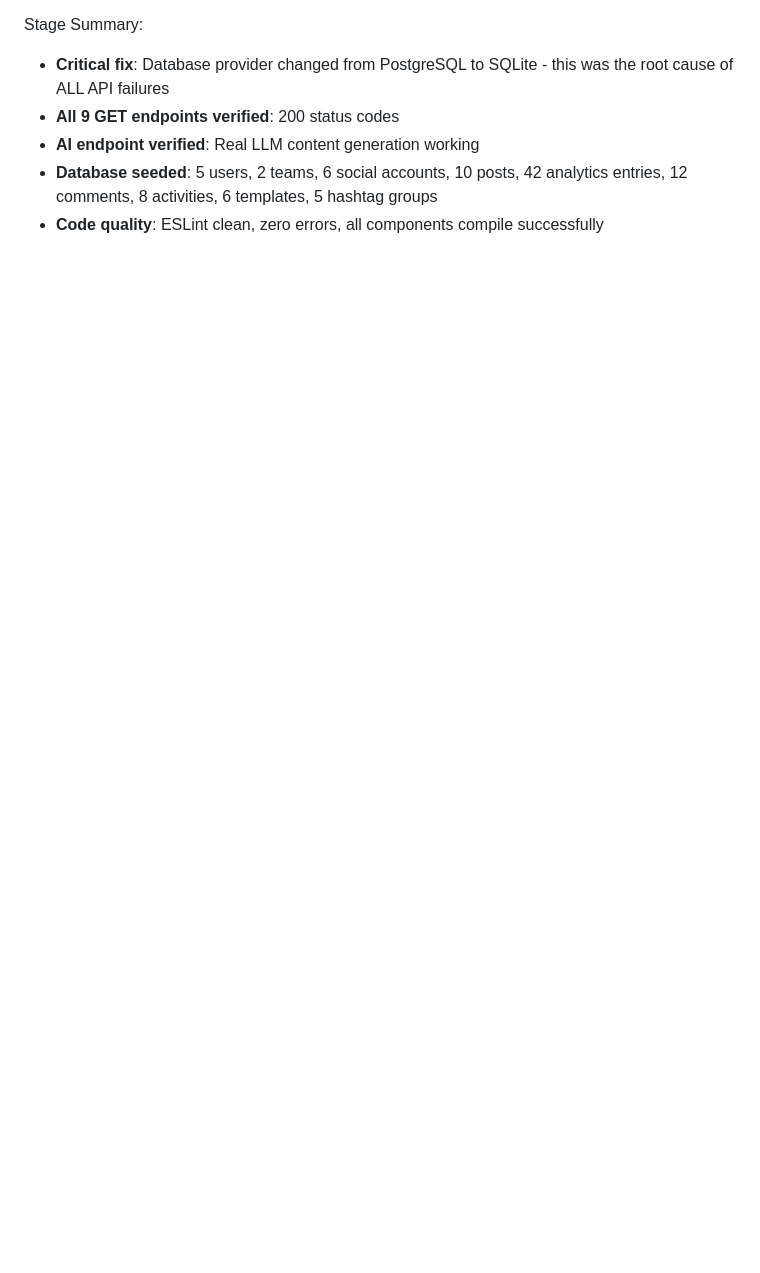
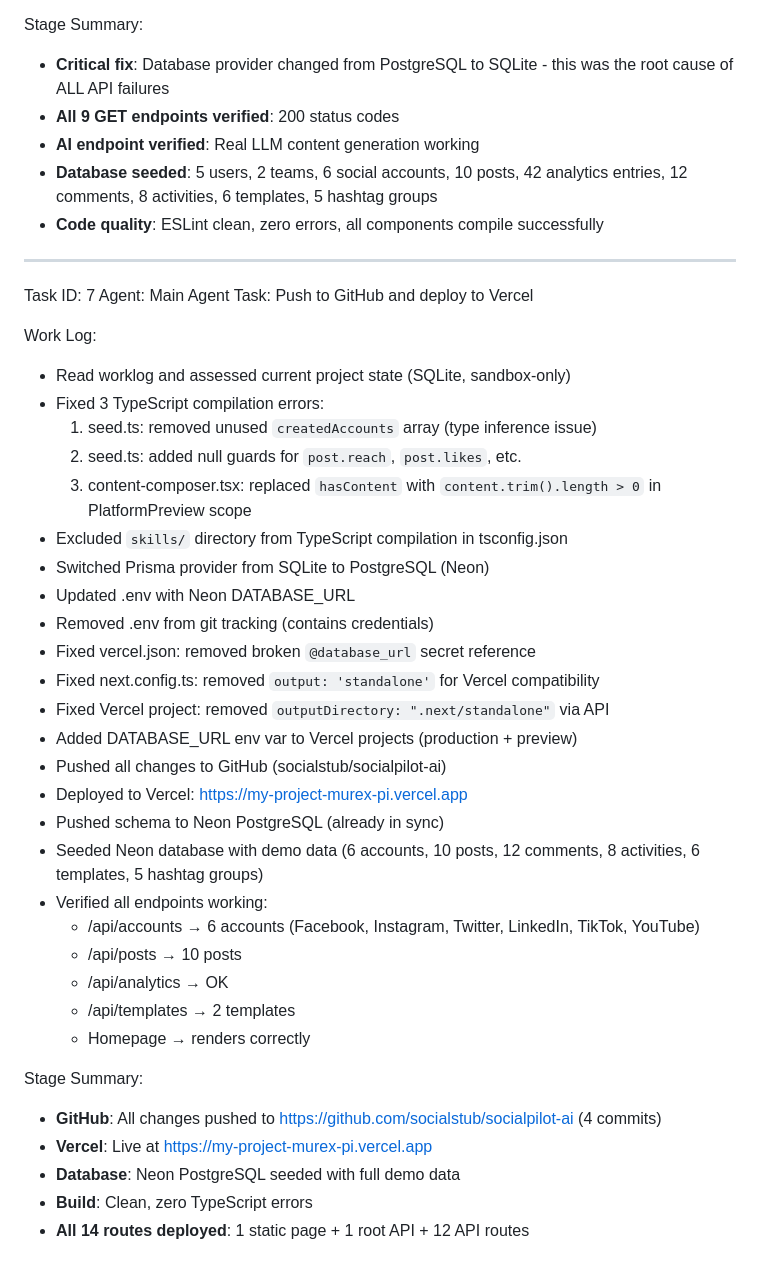
Before and after one commit to socialstub/socialpilot-ai, a Markdown page: worklog.md, the part around the change. GitHub-like rendering; blank space fills up the shorter version.

Commit message:
4285274c-1c0a-4eca-aca3-5c0f5e127087

```diff
--- a/worklog.md
+++ b/worklog.md
@@ -298,3 +298,39 @@ Stage Summary:
 - **AI endpoint verified**: Real LLM content generation working
 - **Database seeded**: 5 users, 2 teams, 6 social accounts, 10 posts, 42 analytics entries, 12 comments, 8 activities, 6 templates, 5 hashtag groups
 - **Code quality**: ESLint clean, zero errors, all components compile successfully
+---
+Task ID: 7
+Agent: Main Agent
+Task: Push to GitHub and deploy to Vercel
+
+Work Log:
+- Read worklog and assessed current project state (SQLite, sandbox-only)
+- Fixed 3 TypeScript compilation errors:
+  1. seed.ts: removed unused `createdAccounts` array (type inference issue)
+  2. seed.ts: added null guards for `post.reach`, `post.likes`, etc.
+  3. content-composer.tsx: replaced `hasContent` with `content.trim().length > 0` in PlatformPreview scope
+- Excluded `skills/` directory from TypeScript compilation in tsconfig.json
+- Switched Prisma provider from SQLite to PostgreSQL (Neon)
+- Updated .env with Neon DATABASE_URL
+- Removed .env from git tracking (contains credentials)
+- Fixed vercel.json: removed broken `@database_url` secret reference
+- Fixed next.config.ts: removed `output: 'standalone'` for Vercel compatibility
+- Fixed Vercel project: removed `outputDirectory: ".next/standalone"` via API
+- Added DATABASE_URL env var to Vercel projects (production + preview)
+- Pushed all changes to GitHub (socialstub/socialpilot-ai)
+- Deployed to Vercel: https://my-project-murex-pi.vercel.app
+- Pushed schema to Neon PostgreSQL (already in sync)
+- Seeded Neon database with demo data (6 accounts, 10 posts, 12 comments, 8 activities, 6 templates, 5 hashtag groups)
+- Verified all endpoints working:
+  - /api/accounts → 6 accounts (Facebook, Instagram, Twitter, LinkedIn, TikTok, YouTube)
+  - /api/posts → 10 posts
+  - /api/analytics → OK
+  - /api/templates → 2 templates
+  - Homepage → renders correctly
+
+Stage Summary:
+- **GitHub**: All changes pushed to https://github.com/socialstub/socialpilot-ai (4 commits)
+- **Vercel**: Live at https://my-project-murex-pi.vercel.app
+- **Database**: Neon PostgreSQL seeded with full demo data
+- **Build**: Clean, zero TypeScript errors
+- **All 14 routes deployed**: 1 static page + 1 root API + 12 API routes
```
